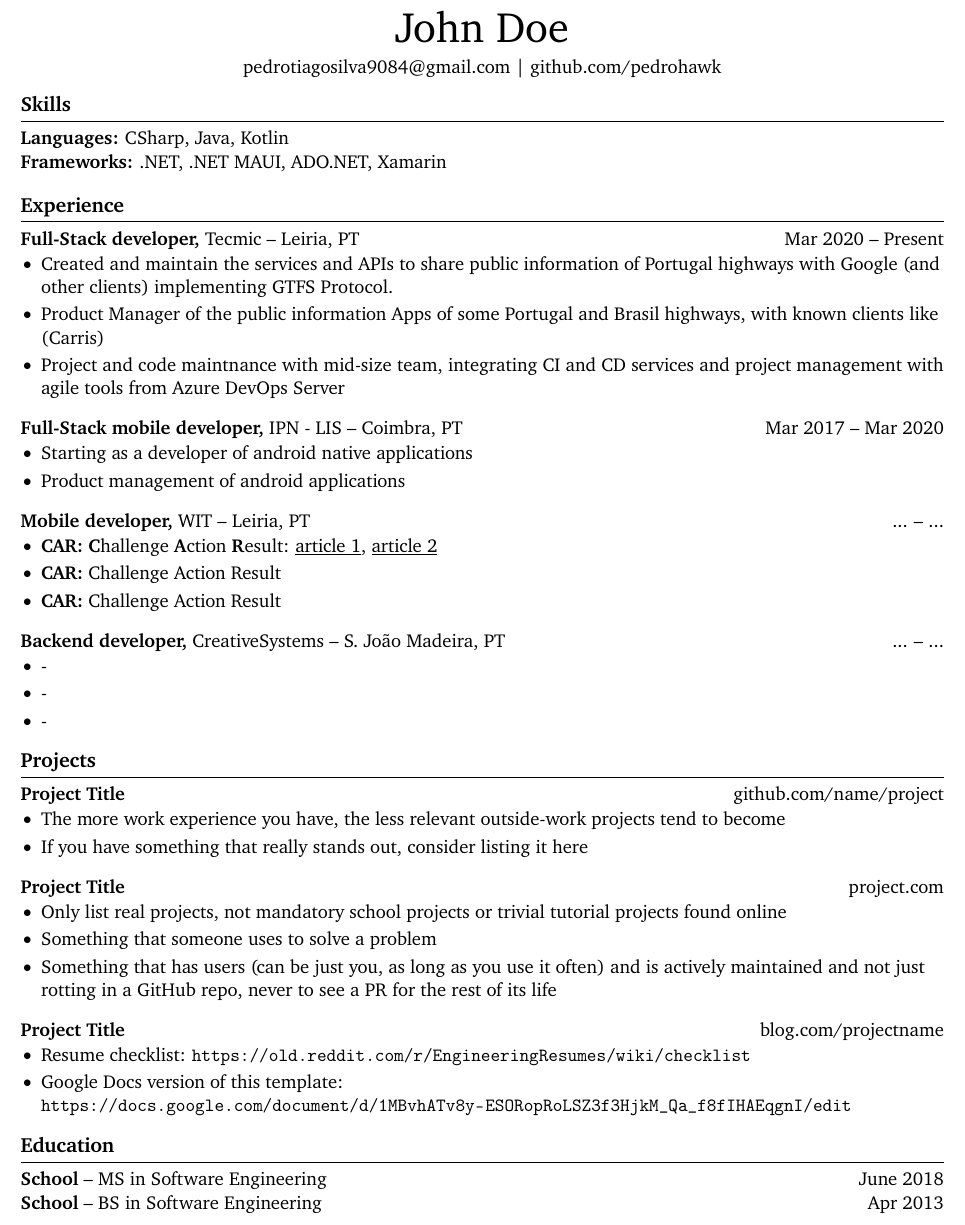
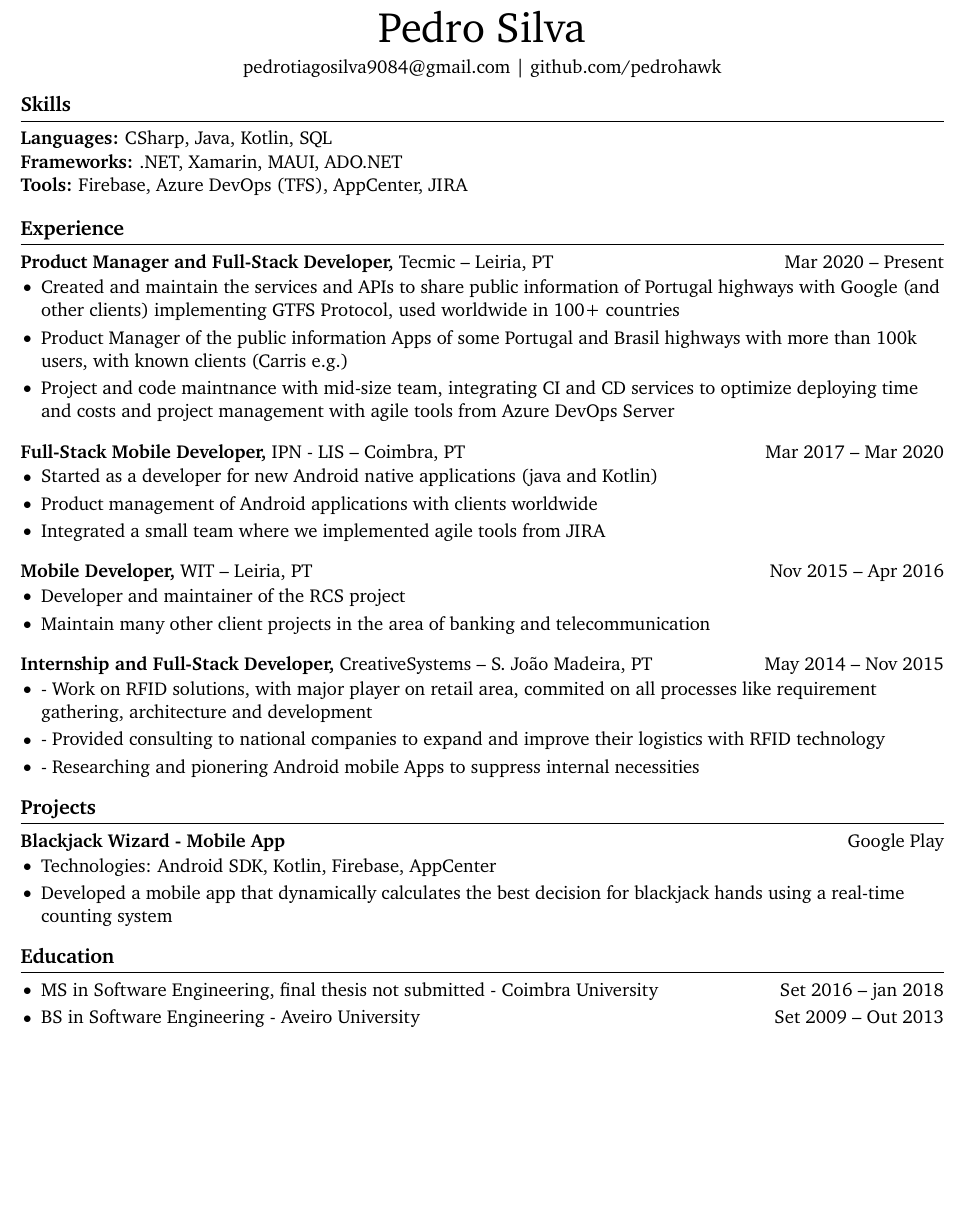
Before and after one commit to pedrohawk/cv, a LaTeX CV (Curriculum.tex): part of the page, cut at the place of the change, the shorter picture padded with empty space. Compiled offline with pdfLaTeX.

Commit message:
update cv

```diff
--- a/Curriculum.tex
+++ b/Curriculum.tex
@@ -31,7 +31,7 @@ right=0.5in]{geometry}              % specify right page margin
 \begin{document}
 
 % name
-\centerline{\Huge John Doe}
+\centerline{\Huge Pedro Silva}
 
 \vspace{5pt}
 
@@ -42,42 +42,43 @@ right=0.5in]{geometry}              % specify right page margin
 
 % skills section
 \section*{Skills}
-\textbf{Languages:} CSharp, Java, Kotlin \\
-\textbf{Frameworks:} .NET, .NET MAUI, ADO.NET, Xamarin
+\textbf{Languages:} CSharp, Java, Kotlin, SQL \\
+\textbf{Frameworks:} .NET, Xamarin, MAUI, ADO.NET \\
+\textbf{Tools:} Firebase, Azure DevOps (TFS), AppCenter, JIRA \\
 
 \vspace{-6.5pt}
 
 % experience section
 \section*{Experience}
-\textbf{Full-Stack developer,} {Tecmic} -- Leiria, PT \hfill Mar 2020 -- Present \\
+\textbf{Product Manager and Full-Stack Developer,} {Tecmic} -- Leiria, PT \hfill Mar 2020 -- Present \\
 \vspace{-9pt}
 \begin{itemize}
-  \item Created and maintain the services and APIs to share public information of Portugal highways with Google (and other clients) implementing GTFS Protocol.
-  \item Product Manager of the public information Apps of some Portugal and Brasil highways, with known clients like \href{https://play.google.com/store/search?q=carris&c=apps}(Carris)
-  \item Project and code maintnance with mid-size team, integrating CI and CD services and project management with agile tools from Azure DevOps Server
+  \item Created and maintain the services and APIs to share public information of Portugal highways with Google (and other clients) implementing \href{https://gtfs.org/getting-started/what-is-GTFS/}{GTFS Protocol}, used worldwide in 100+ countries
+  \item Product Manager of the public information Apps of some Portugal and Brasil highways with more than 100k users, with known clients \href{https://play.google.com/store/search?q=carris&c=apps}{(Carris e.g.)}
+  \item Project and code maintnance with mid-size team, integrating CI and CD services to optimize deploying time and costs and project management with agile tools from Azure DevOps Server
 \end{itemize}
 
-\textbf{Full-Stack mobile developer,} {IPN - LIS} -- Coimbra, PT \hfill Mar 2017 -- Mar 2020 \\
+\textbf{Full-Stack Mobile Developer,} {IPN - LIS} -- Coimbra, PT \hfill Mar 2017 -- Mar 2020 \\
 \vspace{-9pt}
 \begin{itemize}
-  \item Starting as a developer of android native applications
-  \item Product management of android applications
+  \item Started as a developer for new Android native applications (java and Kotlin)
+  \item Product management of Android applications with clients worldwide
+  \item Integrated a small team where we implemented agile tools from JIRA
 \end{itemize}
 
-\textbf{Mobile developer,} {WIT} -- Leiria, PT \hfill ... -- ... \\
+\textbf{Mobile Developer,} {WIT} -- Leiria, PT \hfill Nov 2015 -- Apr 2016 \\
 \vspace{-9pt}
 \begin{itemize}
-  \item \textbf{CAR:} \textbf{C}hallenge \textbf{A}ction \textbf{R}esult: \href{https://ca.indeed.com/career-advice/resumes-cover-letters/challenge-action-result-resume}{\underline{article 1}}, \href{https://www.topresume.com/career-advice/how-to-get-more-results-with-a-car-resume}{\underline{article 2}}
-  \item \textbf{CAR:} Challenge Action Result
-  \item \textbf{CAR:} Challenge Action Result
+  \item Developer and maintainer of the RCS project
+  \item Maintain many other client projects in the area of banking and telecommunication
 \end{itemize}
 
-\textbf{Backend developer,} {CreativeSystems} -- S. João Madeira, PT \hfill ... -- ... \\
+\textbf{Internship and Full-Stack Developer,} {CreativeSystems} -- S. João Madeira, PT \hfill May 2014 -- Nov 2015 \\
 \vspace{-9pt}
 \begin{itemize}
-  \item -
-  \item -
-  \item -
+  \item - Work on RFID solutions, with major player on retail area, commited on all processes like requirement gathering, architecture and development
+  \item - Provided consulting to national companies to expand and improve their logistics with RFID technology
+  \item - Researching and pionering Android mobile Apps to suppress internal necessities
 \end{itemize}
 
 % \textbf{Job Title,} \href{https://www.fstl1992.com/}{Company} -- City, ST \hfill XXXX -- XXXX \\
@@ -87,26 +88,11 @@ right=0.5in]{geometry}              % specify right page margin
 
 % projects section
 \section*{Projects}
-\textbf{Project Title} \hfill \href{https://github.com/matiassingers/awesome-readme}{github.com/name/project} \\
+\textbf{Blackjack Wizard - Mobile App} \hfill \href{https://play.google.com/store/apps/details?id=pt.psilva.blackjackwizard.demo&pcampaignid=web_share}{Google Play} \\
 \vspace{-9pt}
 \begin{itemize}
-  \item The more work experience you have, the less relevant outside-work projects tend to become
-  \item If you have something that really stands out, consider listing it here
-\end{itemize}
-
-\textbf{Project Title} \hfill \href{https://mitcommlab.mit.edu/meche/commkit/portfolio/}{project.com} \\
-\vspace{-9pt}
-\begin{itemize}
-  \item Only list real projects, not mandatory school projects or trivial tutorial projects found online
-  \item Something that someone uses to solve a problem
-  \item Something that has users (can be just you, as long as you use it often) and is actively maintained and not just rotting in a GitHub repo, never to see a PR for the rest of its life
-\end{itemize}
-
-\textbf{Project Title} \hfill \href{https://www.hardwareishard.net/portfolio-database}{blog.com/projectname} \\
-\vspace{-9pt}
-\begin{itemize}
-  \item Resume checklist: \url{https://old.reddit.com/r/EngineeringResumes/wiki/checklist}
-  \item Google Docs version of this template: \url{https://docs.google.com/document/d/1MBvhATv8y-ESORopRoLSZ3f3HjkM_Qa_f8fIHAEqgnI/edit}
+  \item Technologies: Android SDK, Kotlin, Firebase, AppCenter
+  \item Developed a mobile app that dynamically calculates the best decision for blackjack hands using a real-time counting system
 \end{itemize}
 
 % alternate formatting for projects section
@@ -122,7 +108,8 @@ right=0.5in]{geometry}              % specify right page margin
 
 % education section
 \section*{Education}
-\textbf{School} -- MS in Software Engineering \hfill June 2018 \\
-\textbf{School} -- BS in Software Engineering \hfill Apr 2013
-
+\begin{itemize}
+\item MS in Software Engineering, final thesis not submitted - Coimbra University \hfill Set 2016 -- jan 2018 \\
+\item BS in Software Engineering - Aveiro University \hfill Set 2009 -- Out 2013
+\end{itemize}
 \end{document}
```
